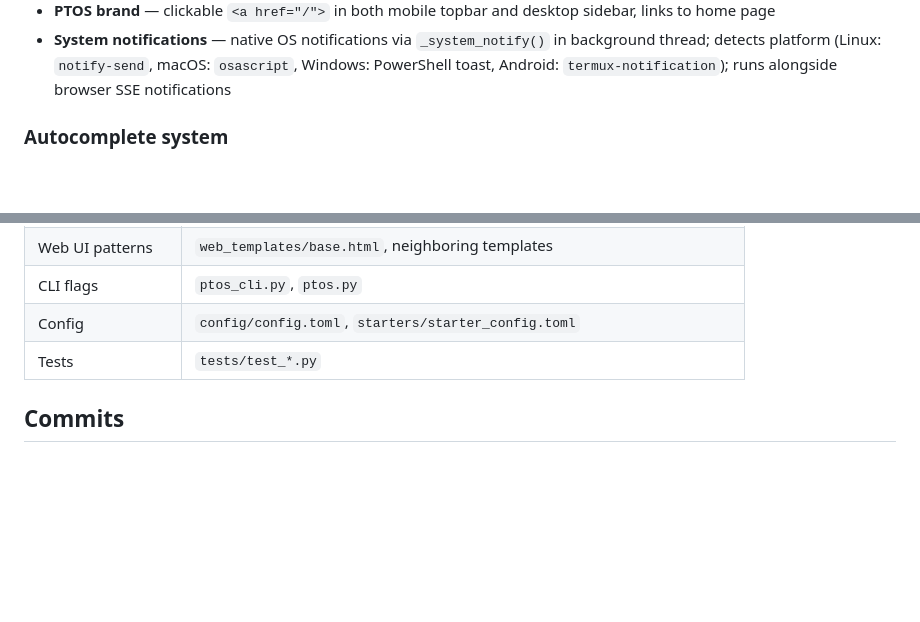
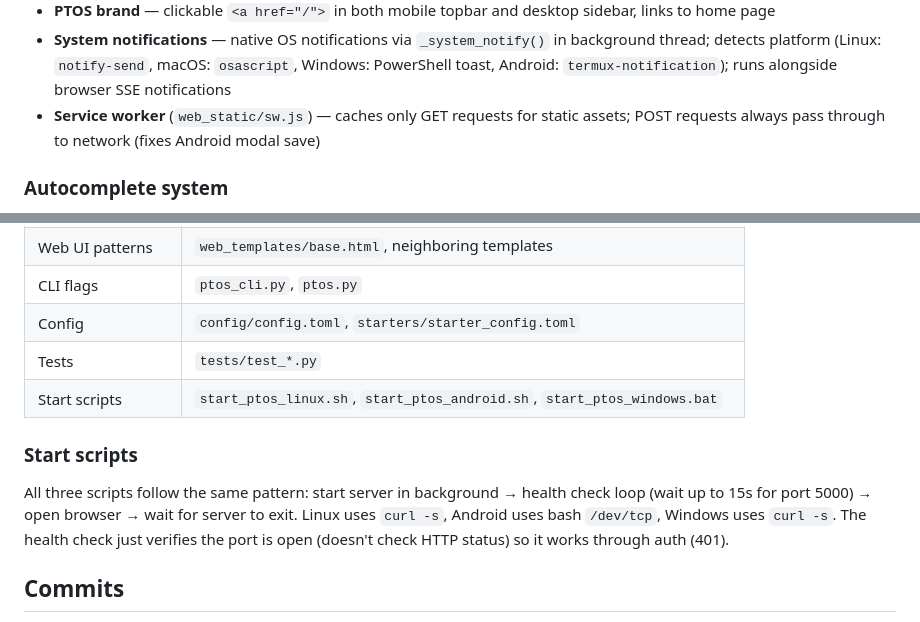
Before and after one commit to godwinburby/ptos, a Markdown page: AGENTS.md, 2 parts joined by grey strips. Drawn GitHub-style; blank space fills up the shorter version.

Commit message:
Update AGENTS.md: start scripts pattern, service worker, modal save error handling

```diff
--- a/AGENTS.md
+++ b/AGENTS.md
@@ -124,6 +124,7 @@ x 2026-07-12 2026-07-10 Completed task
 - **Floating add button** (`.floating-add`) — `floatingAddAction()` defined in `base.html` before `{% block scripts %}` so child templates can override; defaults to `/add` page; todo page does NOT override (add area is always visible)
 - **PTOS brand** — clickable `<a href="/">` in both mobile topbar and desktop sidebar, links to home page
 - **System notifications** — native OS notifications via `_system_notify()` in background thread; detects platform (Linux: `notify-send`, macOS: `osascript`, Windows: PowerShell toast, Android: `termux-notification`); runs alongside browser SSE notifications
+- **Service worker** (`web_static/sw.js`) — caches only GET requests for static assets; POST requests always pass through to network (fixes Android modal save)
 
 ### Autocomplete system
 - `_acData` object holds suggestions per prefix (`+`, `@`, `due:`, `(`)
@@ -149,6 +150,10 @@ x 2026-07-12 2026-07-10 Completed task
 | CLI flags | `ptos_cli.py`, `ptos.py` |
 | Config | `config/config.toml`, `starters/starter_config.toml` |
 | Tests | `tests/test_*.py` |
+| Start scripts | `start_ptos_linux.sh`, `start_ptos_android.sh`, `start_ptos_windows.bat` |
+
+### Start scripts
+All three scripts follow the same pattern: start server in background → health check loop (wait up to 15s for port 5000) → open browser → wait for server to exit. Linux uses `curl -s`, Android uses bash `/dev/tcp`, Windows uses `curl -s`. The health check just verifies the port is open (doesn't check HTTP status) so it works through auth (401).
 
 ## Commits
 
```
